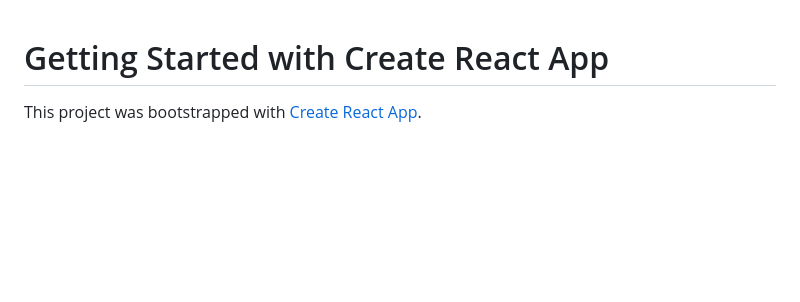
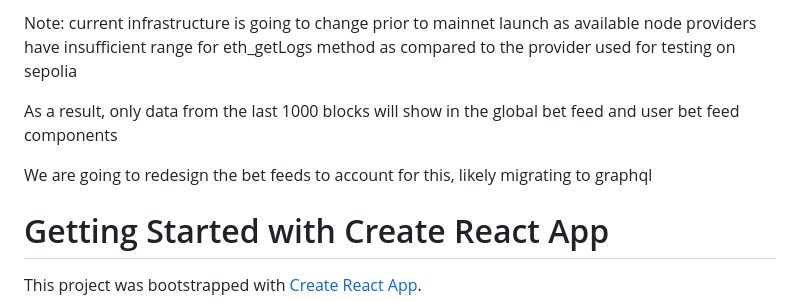
Before and after one commit to Wassie-Racing/front-end, a Markdown page: README.md, the part around the change. GitHub-like rendering; blank space fills up the shorter version.

```diff
--- a/README.md
+++ b/README.md
@@ -1,3 +1,9 @@
+Note: current infrastructure is going to change prior to mainnet launch as available node providers have insufficient range for eth_getLogs method as compared to the provider used for testing on sepolia
+
+As a result, only data from the last 1000 blocks will show in the global bet feed and user bet feed components
+
+We are going to redesign the bet feeds to account for this, likely migrating to graphql
+
 # Getting Started with Create React App
 
 This project was bootstrapped with [Create React App](https://github.com/facebook/create-react-app).
```
